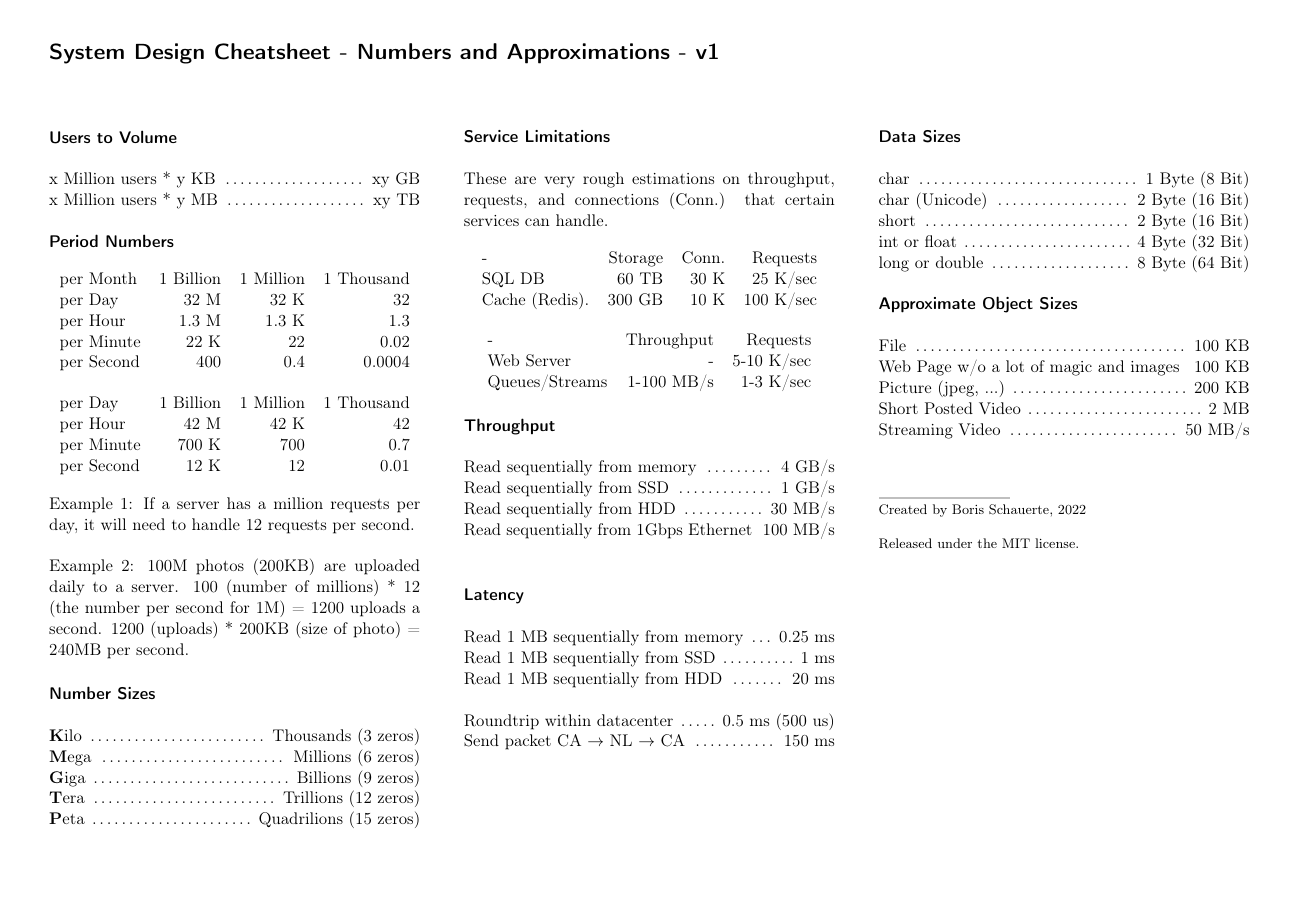
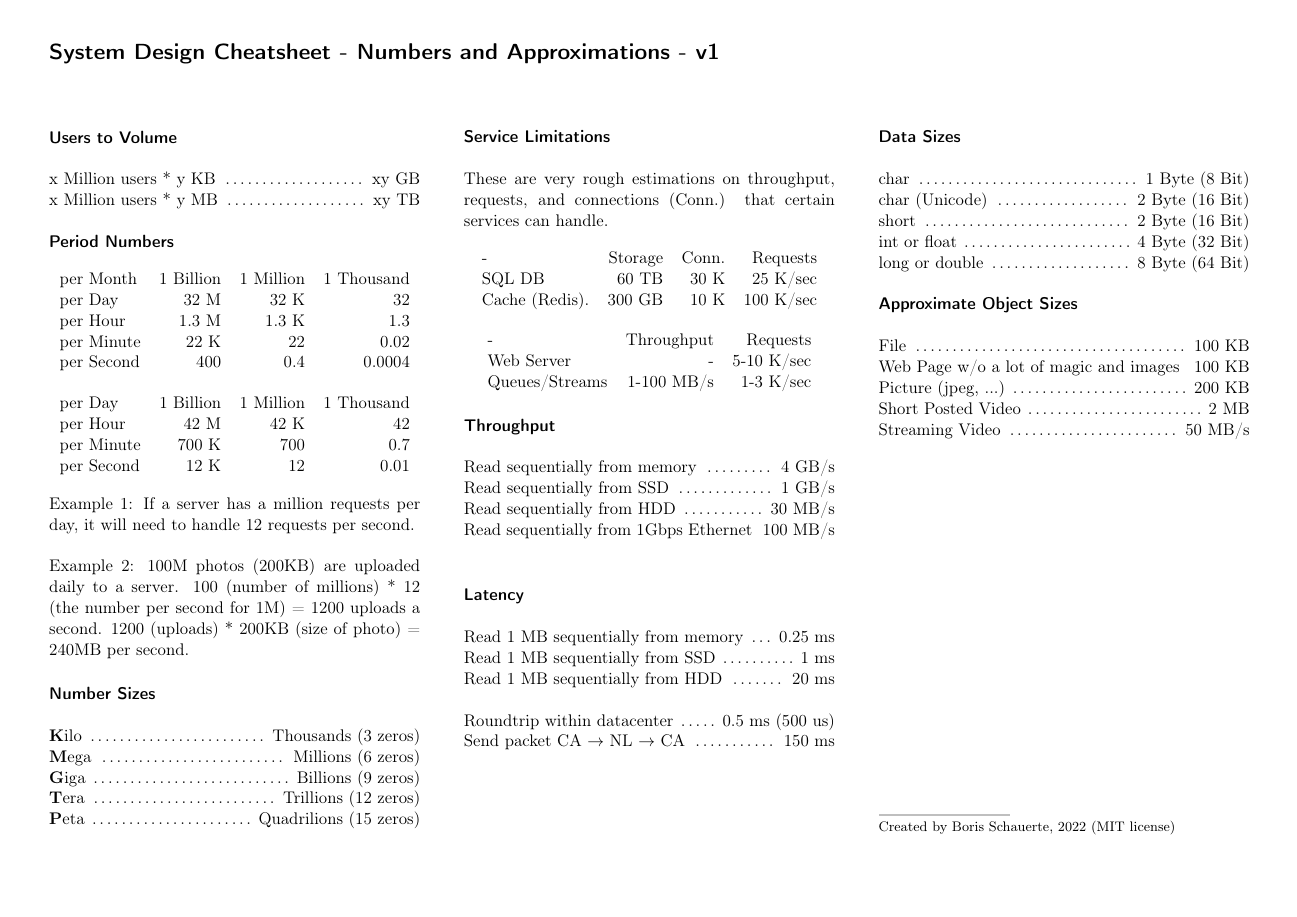
Before and after one commit to bschauerte/System-Design-Numbers-and-Approximations, a LaTeX document (cheatsheet.tex): the whole page. Compiled offline with pdfLaTeX.

Commit message:
Updates from Overleaf

```diff
--- a/cheatsheet.tex
+++ b/cheatsheet.tex
@@ -272,15 +272,14 @@ Queues/Streams & 1-100 MB/s & 1-3 K/sec % 1MB-50MB/s (Write) / 2MB-100MB/s (Read
 %----------------------------------------------------------------------------------------
 %	FOOTNOTE
 %----------------------------------------------------------------------------------------
+\vspace*{19em}
 
 \vspace{\baselineskip}
 \linethickness{0.5mm} % Thickness of the footer line
 {\color{mygray}\line(1,0){30}} % Print the line with a custom color
 
 \footnotesize{
-Created by Boris Schauerte, 2022\\
-
-Released under the MIT license.
+Created by Boris Schauerte, 2022 (MIT license)
 }
 
 %----------------------------------------------------------------------------------------
```
